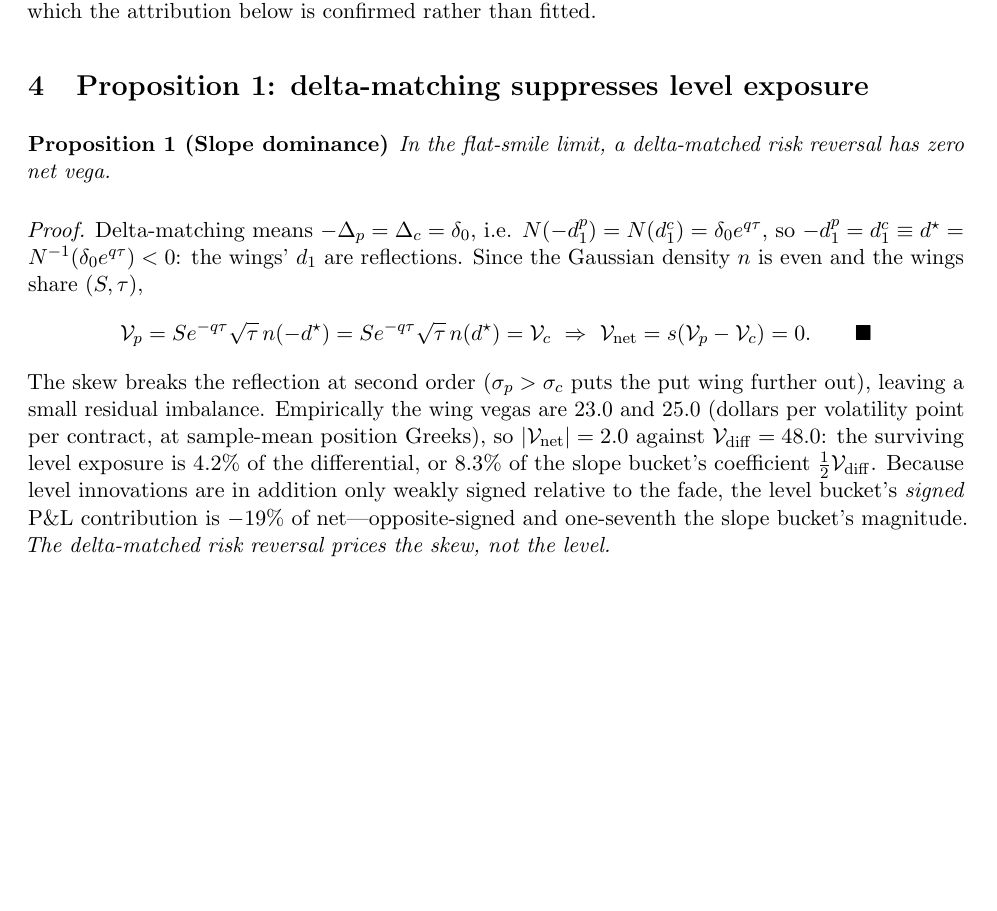
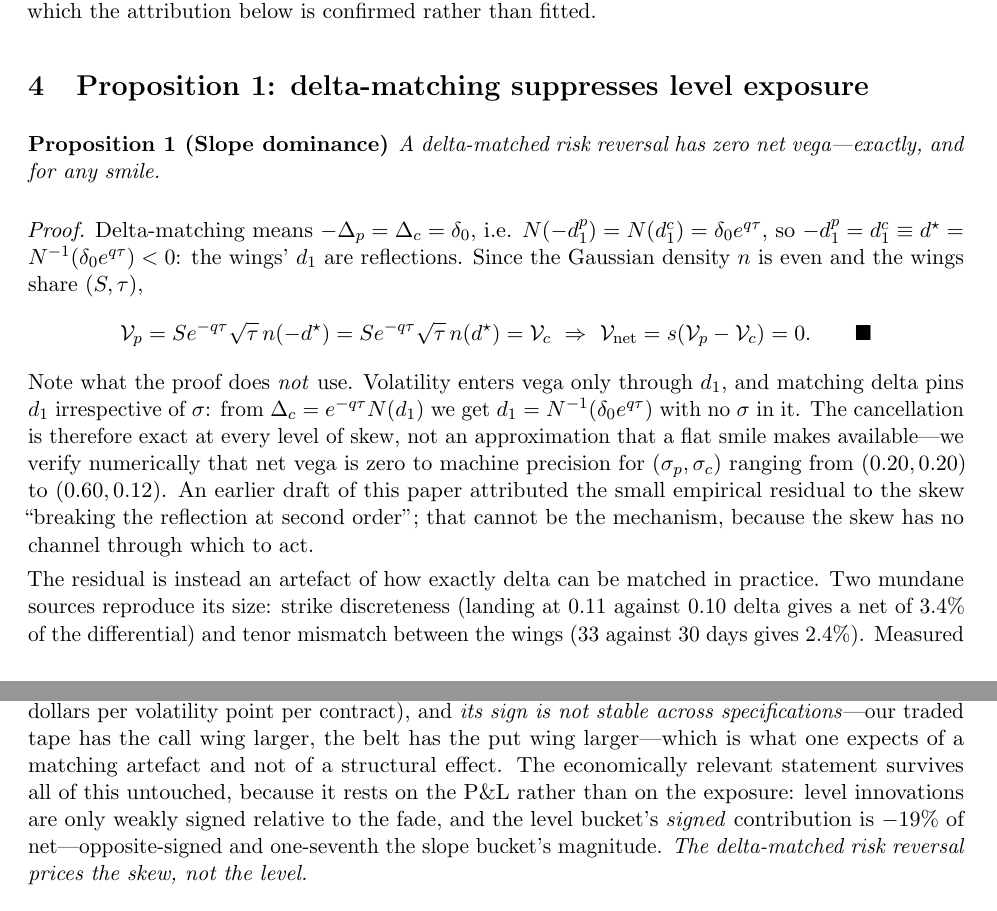
Before and after one commit to charlieyanhx/risk-reversal-attribution, a LaTeX paper (paper/p4_delta_matched_rr.tex): part of page 3 of 7 before the commit and two parts of pages 3 and 4 of 8 after it, the two joined at a grey line, cut so that both start at the same text, the shorter picture padded with empty space. Compiled offline with pdfLaTeX.

Commit message:
Prop 1 is exact, not a flat-smile limit; ship the wing-Greek generator
Volatility enters vega only through d1, and matching delta pins d1
(d1 = N^-1(delta.e^{q.tau}) contains no sigma). Net vega is therefore exactly
zero at ANY skew -- verified to machine precision for (sigma_p, sigma_c) from
(0.20,0.20) to (0.60,0.12). The flat-smile hypothesis was vestigial; the proof
never used it, so the proposition is strictly stronger than it was stated.

Consequently the paper's explanation of the empirical residual -- 'the skew
breaks the reflection at second order' -- cannot be the mechanism, because the
skew has no channel through which to act. The residual is a delta-matching
artefact: strike discreteness (0.11 vs 0.10 delta -> 3.4% of the differential)
and tenor mismatch (33 vs 30 days -> 2.4%) each reproduce its size. Its sign is
not stable either -- the traded tape has the call wing larger, the 10-delta belt
has the put wing larger -- which is what an artefact looks like and a structural
effect does not.

The economic conclusion is untouched: it rests on the P&L (level bucket -19% of
net), not on the exposure.

wing_greeks.py now generates all four wing Greeks, closing a gap flagged in the
pass-11 audit. It confirms Prop 2 independently: vanna_p -0.873 < 0 and
vanna_c +1.669 > 0 on the 10-delta belt (paper: -0.756, +1.560).

```diff
--- a/paper/p4_delta_matched_rr.tex
+++ b/paper/p4_delta_matched_rr.tex
@@ -132,7 +133,7 @@ fitted.
 
 \section{Proposition 1: delta-matching suppresses level exposure}
 \begin{prop}[Slope dominance]
-In the flat-smile limit, a delta-matched risk reversal has zero net vega.
+A delta-matched risk reversal has zero net vega---exactly, and for any smile.
 \end{prop}
 \emph{Proof.} Delta-matching means $-\Delta_p = \Delta_c = \delta_0$, i.e.
 $N(-d_1^p) = N(d_1^c) = \delta_0 e^{q\tau}$, so $-d_1^p = d_1^c \equiv d^\star =
@@ -141,14 +142,26 @@ $n$ is even and the wings share $(S, \tau)$,
 \[ \mathcal V_p = S e^{-q\tau}\sqrt{\tau}\, n(-d^\star) = S e^{-q\tau}\sqrt{\tau}\, n(d^\star)
  = \mathcal V_c \ \Rightarrow\ \mathcal V_{\mathrm{net}} = s(\mathcal V_p - \mathcal V_c) = 0.
  \qquad\blacksquare \]
-The skew breaks the reflection at second order ($\sigma_p > \sigma_c$ puts the put wing
-further out), leaving a small residual imbalance. Empirically the wing vegas are 23.0 and 25.0
-(dollars per volatility point per contract, at sample-mean position Greeks), so
-$|\mathcal V_{\mathrm{net}}| = 2.0$ against $\mathcal V_{\mathrm{diff}} = 48.0$: the surviving
-level exposure is 4.2\% of the differential, or 8.3\% of the slope bucket's coefficient
-$\tfrac12\mathcal V_{\mathrm{diff}}$. Because level innovations are in addition only weakly
-signed relative to the fade, the level bucket's \emph{signed} P\&L contribution is $-19\%$ of
-net---opposite-signed and one-seventh the slope bucket's magnitude. \emph{The delta-matched risk reversal prices the skew, not the
+Note what the proof does \emph{not} use. Volatility enters vega only through $d_1$, and
+matching delta pins $d_1$ irrespective of $\sigma$: from $\Delta_c = e^{-q\tau}N(d_1)$ we get
+$d_1 = N^{-1}(\delta_0 e^{q\tau})$ with no $\sigma$ in it. The cancellation is therefore exact
+at every level of skew, not an approximation that a flat smile makes available---we verify
+numerically that net vega is zero to machine precision for $(\sigma_p, \sigma_c)$ ranging from
+$(0.20, 0.20)$ to $(0.60, 0.12)$. An earlier draft of this paper attributed the small empirical
+residual to the skew ``breaking the reflection at second order''; that cannot be the mechanism,
+because the skew has no channel through which to act.
+
+The residual is instead an artefact of how exactly delta can be matched in practice. Two mundane
+sources reproduce its size: strike discreteness (landing at $0.11$ against $0.10$ delta gives a
+net of 3.4\% of the differential) and tenor mismatch between the wings (33 against 30 days gives
+2.4\%). Measured across the 10-delta, 25--45-day belt the residual is 3.5\% of the differential
+($\mathcal V_p = 24.3$, $\mathcal V_c = 22.7$ dollars per volatility point per contract), and
+\emph{its sign is not stable across specifications}---our traded tape has the call wing larger,
+the belt has the put wing larger---which is what one expects of a matching artefact and not of a
+structural effect. The economically relevant statement survives all of this untouched, because it
+rests on the P\&L rather than on the exposure: level innovations are only weakly signed relative
+to the fade, and the level bucket's \emph{signed} contribution is $-19\%$ of net---opposite-signed
+and one-seventh the slope bucket's magnitude. \emph{The delta-matched risk reversal prices the skew, not the
 level.}
 
 \section{Proposition 2: vanna is irreducible inside the structure}
```
Also changed, not shown: code/wing_greeks.py (added, +39 -0 lines), paper/p4_delta_matched_rr.pdf, paper/p4_delta_matched_rr.tex (7 more changed lines).
